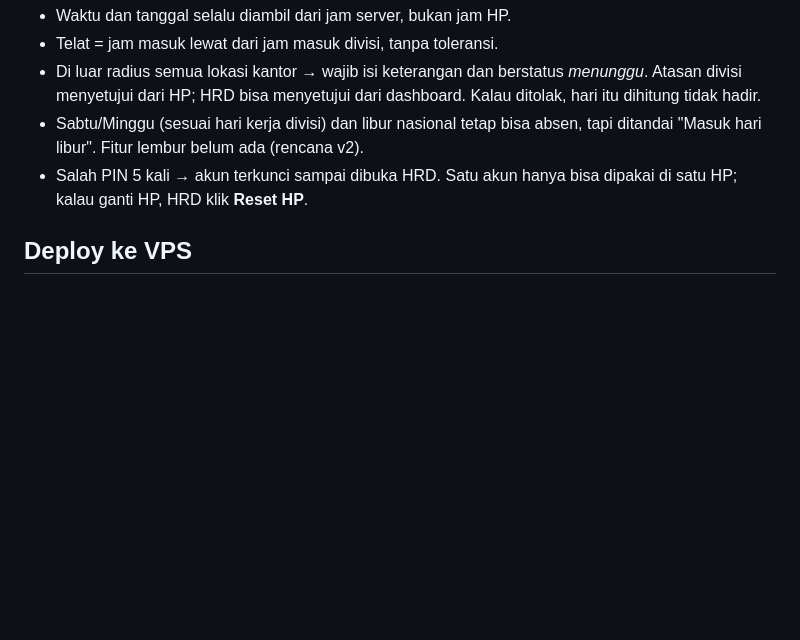
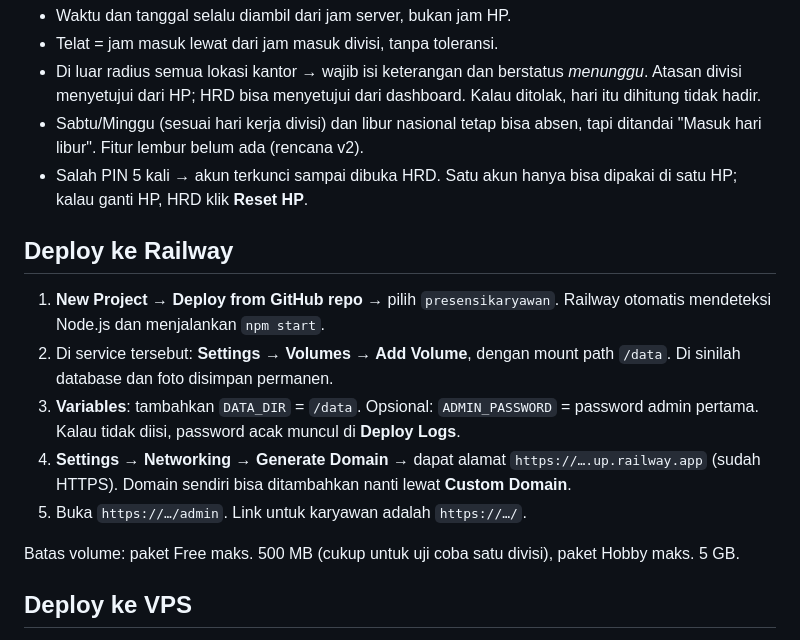
Before and after one commit to rezaismailh/presensikaryawan, a Markdown page: README.md, the part around the change. Rendered like a GitHub page; blank space fills up the shorter version.

Commit message:
README: panduan deploy ke Railway
Co-Authored-By: Claude Opus 5.5 <noreply@anthropic.com>

```diff
--- a/README.md
+++ b/README.md
@@ -42,6 +42,16 @@ Saat pertama kali jalan, password admin dibuat acak. Password itu dicetak di ter
 - Di luar radius semua lokasi kantor → wajib isi keterangan dan berstatus *menunggu*. Atasan divisi menyetujui dari HP; HRD bisa menyetujui dari dashboard. Kalau ditolak, hari itu dihitung tidak hadir.
 - Sabtu/Minggu (sesuai hari kerja divisi) dan libur nasional tetap bisa absen, tapi ditandai "Masuk hari libur". Fitur lembur belum ada (rencana v2).
 - Salah PIN 5 kali → akun terkunci sampai dibuka HRD. Satu akun hanya bisa dipakai di satu HP; kalau ganti HP, HRD klik **Reset HP**.
+
+## Deploy ke Railway
+
+1. **New Project → Deploy from GitHub repo** → pilih `presensikaryawan`. Railway otomatis mendeteksi Node.js dan menjalankan `npm start`.
+2. Di service tersebut: **Settings → Volumes → Add Volume**, dengan mount path `/data`. Di sinilah database dan foto disimpan permanen.
+3. **Variables**: tambahkan `DATA_DIR` = `/data`. Opsional: `ADMIN_PASSWORD` = password admin pertama. Kalau tidak diisi, password acak muncul di **Deploy Logs**.
+4. **Settings → Networking → Generate Domain** → dapat alamat `https://….up.railway.app` (sudah HTTPS). Domain sendiri bisa ditambahkan nanti lewat **Custom Domain**.
+5. Buka `https://…/admin`. Link untuk karyawan adalah `https://…/`.
+
+Batas volume: paket Free maks. 500 MB (cukup untuk uji coba satu divisi), paket Hobby maks. 5 GB.
 
 ## Deploy ke VPS
 
```
